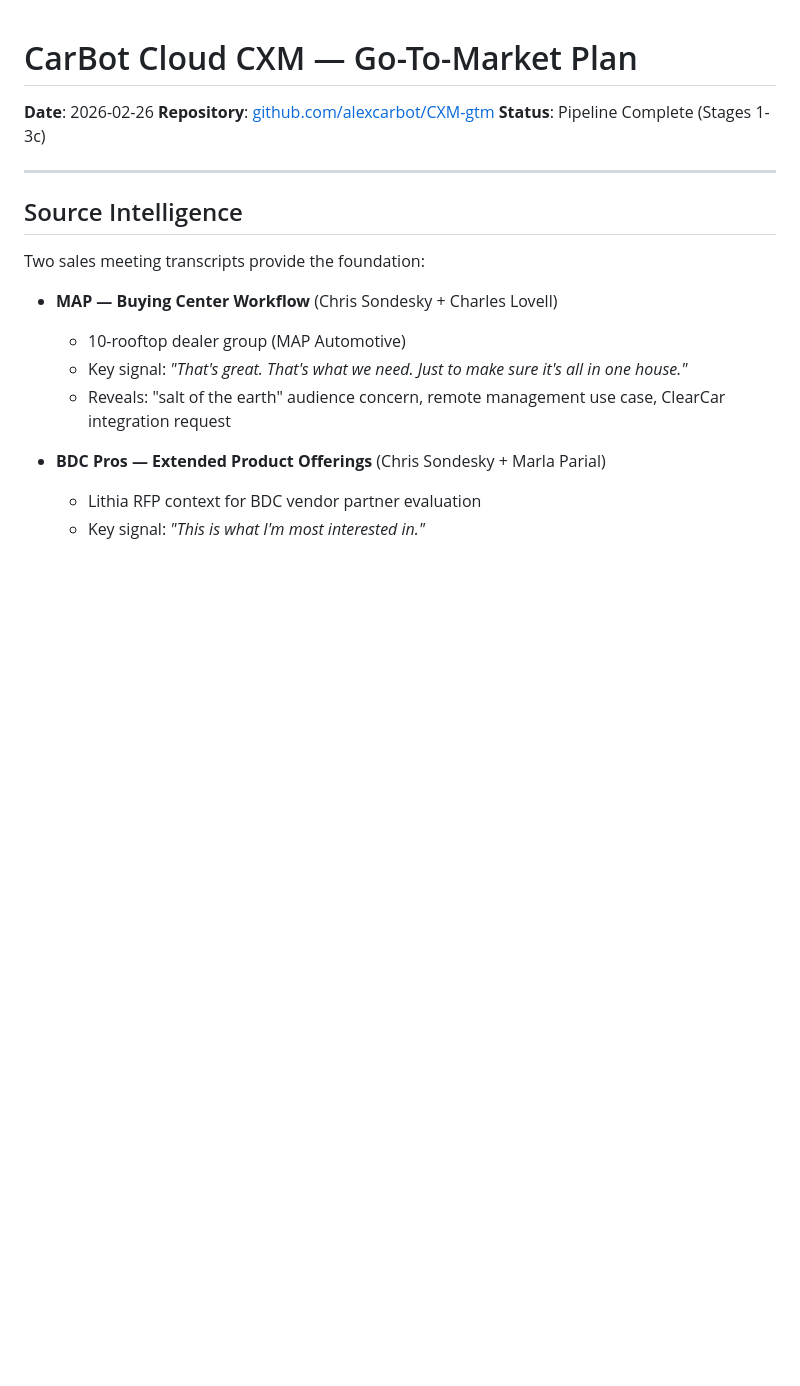
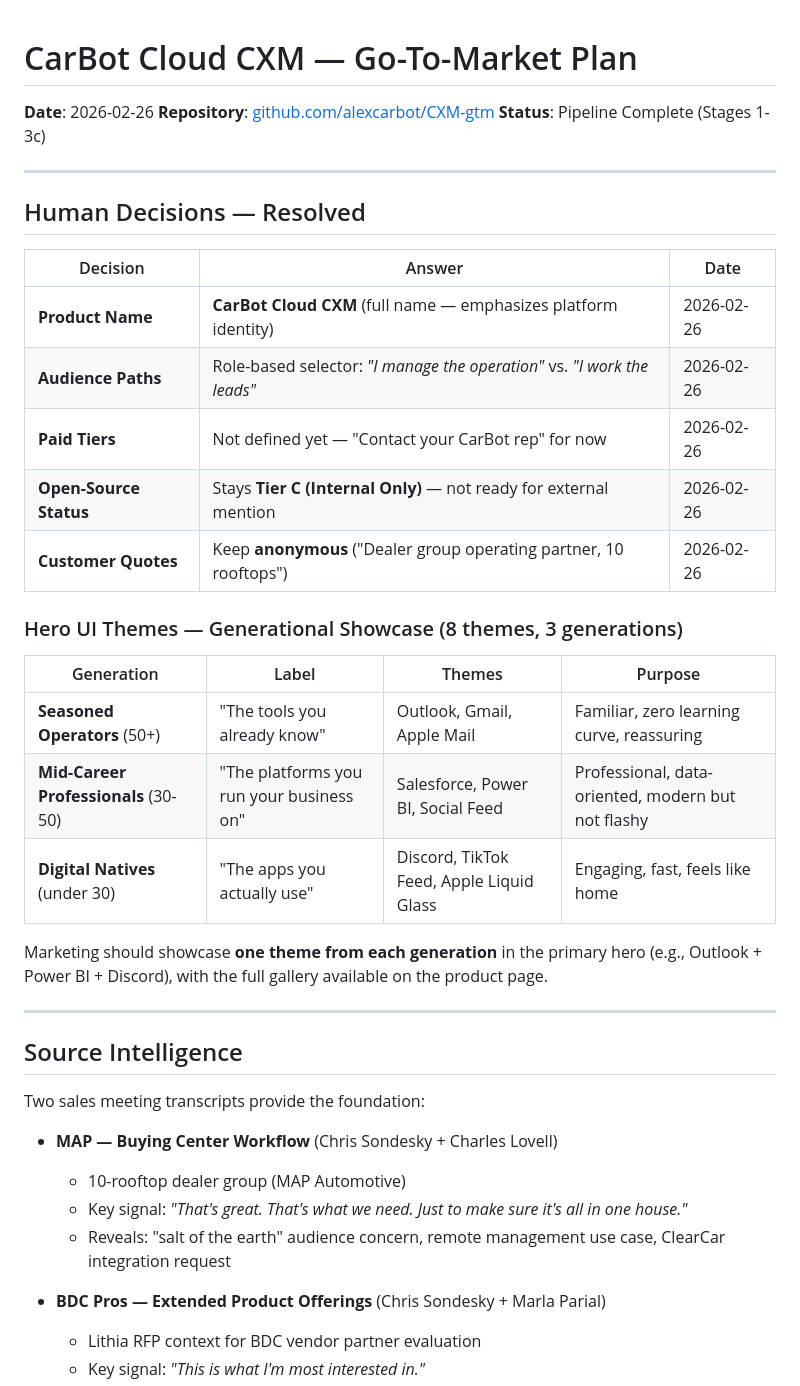
Before and after one commit to alexcarbot/CXM-gtm, a Markdown page: docs/CXM-GTM-PLAN.md, the part around one of its changes. Rendered like a GitHub page; blank space fills up the shorter version.

```diff
--- a/docs/CXM-GTM-PLAN.md
+++ b/docs/CXM-GTM-PLAN.md
@@ -3,6 +3,28 @@
 **Date**: 2026-02-26
 **Repository**: [github.com/alexcarbot/CXM-gtm](https://github.com/alexcarbot/CXM-gtm)
 **Status**: Pipeline Complete (Stages 1-3c)
+
+---
+
+## Human Decisions — Resolved
+
+| Decision | Answer | Date |
+|----------|--------|------|
+| **Product Name** | **CarBot Cloud CXM** (full name — emphasizes platform identity) | 2026-02-26 |
+| **Audience Paths** | Role-based selector: *"I manage the operation"* vs. *"I work the leads"* | 2026-02-26 |
+| **Paid Tiers** | Not defined yet — "Contact your CarBot rep" for now | 2026-02-26 |
+| **Open-Source Status** | Stays **Tier C (Internal Only)** — not ready for external mention | 2026-02-26 |
+| **Customer Quotes** | Keep **anonymous** ("Dealer group operating partner, 10 rooftops") | 2026-02-26 |
+
+### Hero UI Themes — Generational Showcase (8 themes, 3 generations)
+
+| Generation | Label | Themes | Purpose |
+|-----------|-------|--------|---------|
+| **Seasoned Operators** (50+) | "The tools you already know" | Outlook, Gmail, Apple Mail | Familiar, zero learning curve, reassuring |
+| **Mid-Career Professionals** (30-50) | "The platforms you run your business on" | Salesforce, Power BI, Social Feed | Professional, data-oriented, modern but not flashy |
+| **Digital Natives** (under 30) | "The apps you actually use" | Discord, TikTok Feed, Apple Liquid Glass | Engaging, fast, feels like home |
+
+Marketing should showcase **one theme from each generation** in the primary hero (e.g., Outlook + Power BI + Discord), with the full gallery available on the product page.
 
 ---
 
```
Also changed, not shown: other parts of docs/CXM-GTM-PLAN.md (+8 -3 lines).
